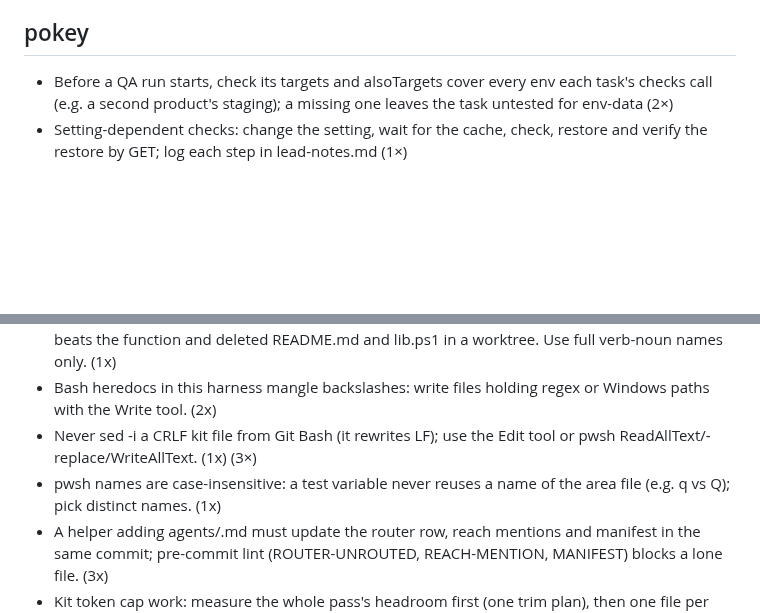
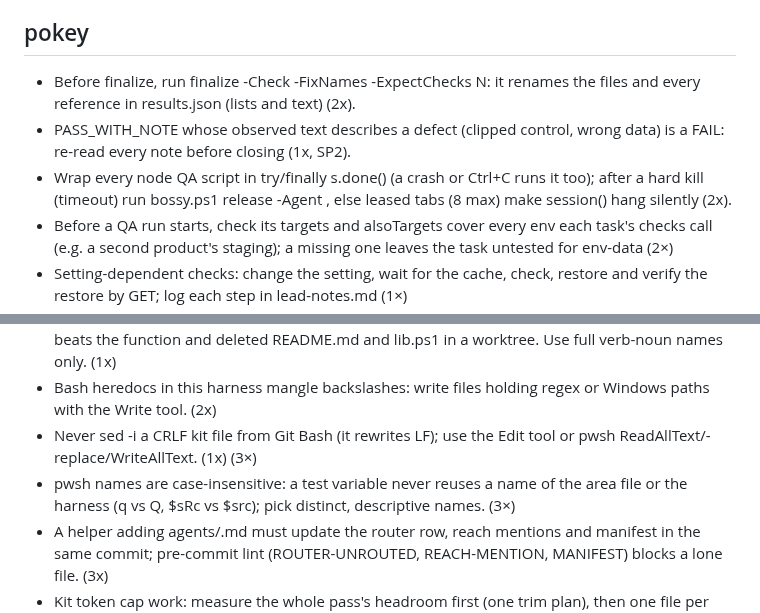
Before and after one commit to prskid1000/claude-crew, a Markdown page: LESSONS.md, 2 parts joined by grey strips. GitHub-like rendering; blank space fills up the shorter version.

Commit message:
docs(lessons): retro 2026-11-06 signals, one pwsh-name lesson
- The retro's pokey lessons and kitty bump, uncommitted in the live clone.
- The duplicate kitty lesson ($sRc / $src) merged into the q / Q one (3x).
- FixNames and tab lessons updated for the fixes in the kit.

Co-Authored-By: Claude Opus 5.5 <noreply@anthropic.com>

```diff
--- a/LESSONS.md
+++ b/LESSONS.md
@@ -60,6 +60,9 @@ Active rules, one line each, newest first, `(n×)` = times seen. Read your skill
 - Mappers building an entity in steps: a flag read early misses parties resolved later; grep later setters, add a post-pass and a final-entity test. (3×)
 
 ## pokey
+- Before finalize, run finalize -Check -FixNames -ExpectChecks N: it renames the files and every reference in results.json (lists and text) (2x).
+- PASS_WITH_NOTE whose observed text describes a defect (clipped control, wrong data) is a FAIL: re-read every note before closing (1x, SP2).
+- Wrap every node QA script in try/finally s.done() (a crash or Ctrl+C runs it too); after a hard kill (timeout) run bossy.ps1 release -Agent <id>, else leased tabs (8 max) make session() hang silently (2x).
 - Before a QA run starts, check its targets and alsoTargets cover every env each task's checks call (e.g. a second product's staging); a missing one leaves the task untested for env-data (2×)
 - Setting-dependent checks: change the setting, wait for the cache, check, restore and verify the restore by GET; log each step in lead-notes.md (1×)
 - Write QA observed and verify text in sentences of <= 25 words and <= 40 words per observed text before evidence -Check, so the first -Check passes (2x)
@@ -101,7 +104,7 @@ Active rules, one line each, newest first, `(n×)` = times seen. Read your skill
 - Before a scripted edit helper, check its name with Get-Command: an alias (Rd = Remove-Item) beats the function and deleted README.md and lib.ps1 in a worktree. Use full verb-noun names only. (1x)
 - Bash heredocs in this harness mangle backslashes: write files holding regex or Windows paths with the Write tool. (2x)
 - Never sed -i a CRLF kit file from Git Bash (it rewrites LF); use the Edit tool or pwsh ReadAllText/-replace/WriteAllText. (1x) (3×)
-- pwsh names are case-insensitive: a test variable never reuses a name of the area file (e.g. q vs Q); pick distinct names. (1x)
+- pwsh names are case-insensitive: a test variable never reuses a name of the area file or the harness (q vs Q, $sRc vs $src); pick distinct, descriptive names. (3×)
 - A helper adding agents/<x>.md must update the router row, reach mentions and manifest in the same commit; pre-commit lint (ROUTER-UNROUTED, REACH-MENTION, MANIFEST) blocks a lone file. (3x)
 - Kit token cap work: measure the whole pass's headroom first (one trim plan), then one file per agent; never trim or reformat a file another agent edits; prove each trim by token or AST equality before pushing. (4×)
 
```
